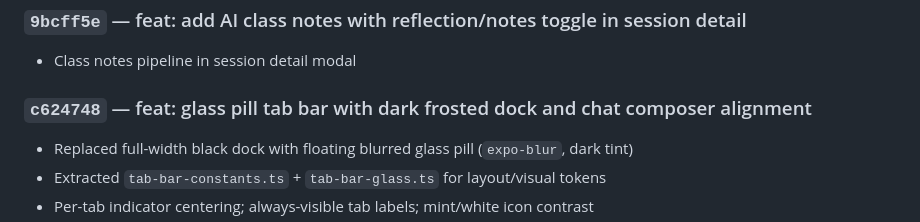
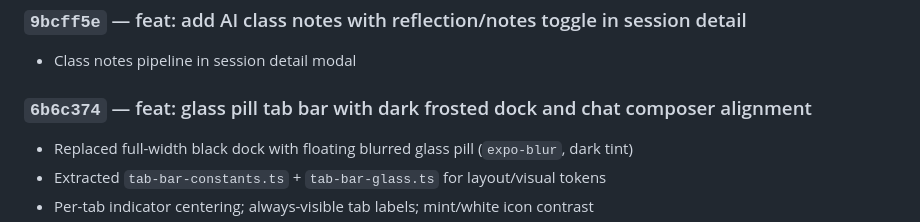
Before and after one commit to ANAMASGARD/Acharya-App-temp, a Markdown page: memory/memory.md, the part around the change. Drawn GitHub-style.

Commit message:
docs: fix Phase 12 commit hash in project memory

```diff
--- a/memory/memory.md
+++ b/memory/memory.md
@@ -166,7 +166,7 @@ store/chat-history-store.ts         — conversation list, fetchConversations
 
 - Class notes pipeline in session detail modal
 
-### `c624748` — feat: glass pill tab bar with dark frosted dock and chat composer alignment
+### `6b6c374` — feat: glass pill tab bar with dark frosted dock and chat composer alignment
 
 - Replaced full-width black dock with floating blurred glass pill (`expo-blur`, dark tint)
 - Extracted `tab-bar-constants.ts` + `tab-bar-glass.ts` for layout/visual tokens
```
